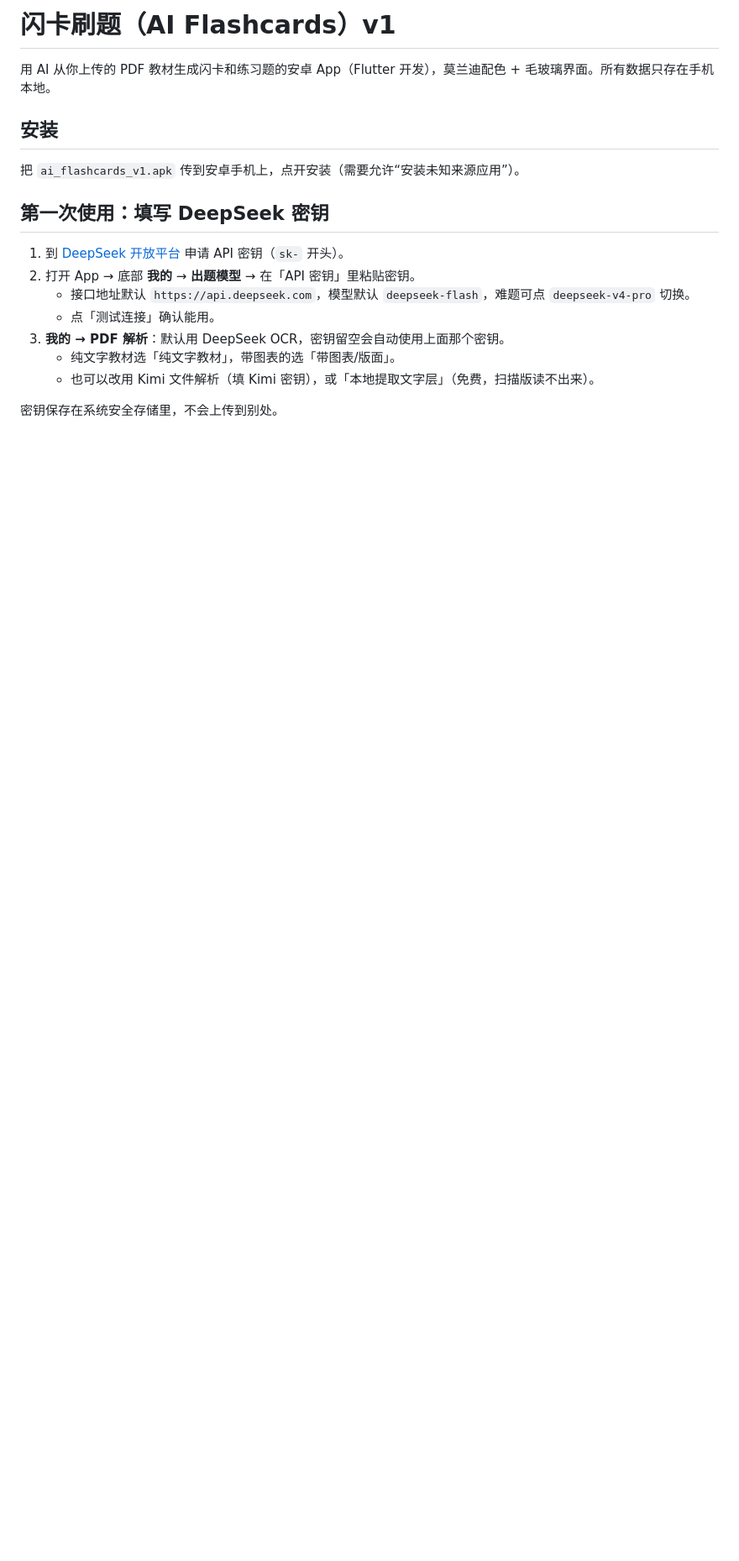
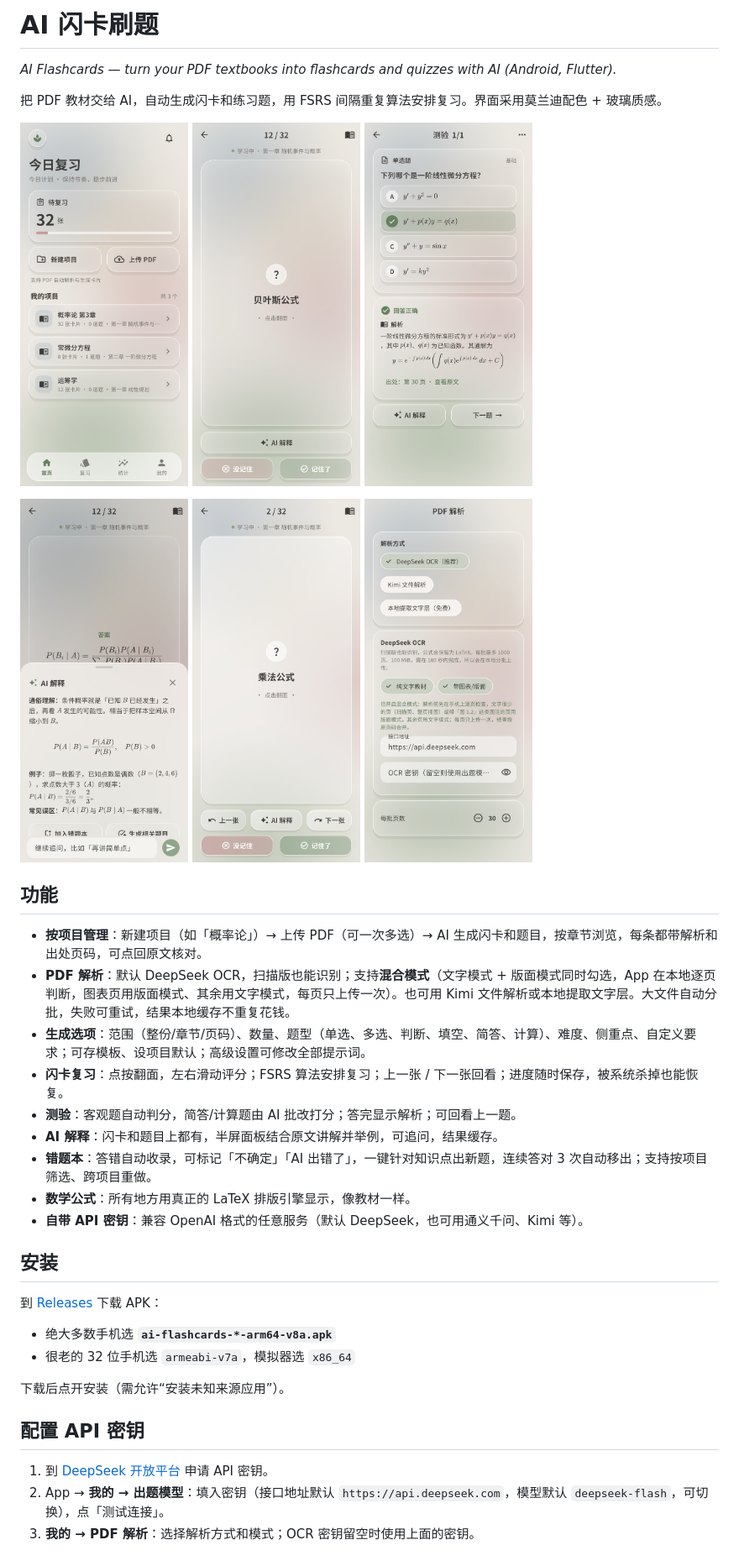
Before and after one commit to HenryHam88/ai-flashcards, a Markdown page: README.md, the part around one of its changes. Shown at 84% size. GitHub-like rendering; pictures changed too: docs/screenshots/13_review_next.png (added), docs/screenshots/1_home.png (added), docs/screenshots/2_flashcard.png (added); blank space fills up the shorter version.

Commit message:
Release signing config, README, MIT license, screenshots

```diff
--- a/README.md
+++ b/README.md
@@ -1,18 +1,40 @@
-# 闪卡刷题（AI Flashcards）v1
+# AI 闪卡刷题
 
-用 AI 从你上传的 PDF 教材生成闪卡和练习题的安卓 App（Flutter 开发），莫兰迪配色 + 毛玻璃界面。所有数据只存在手机本地。
+*AI Flashcards — turn your PDF textbooks into flashcards and quizzes with AI (Android, Flutter).*
+
+把 PDF 教材交给 AI，自动生成闪卡和练习题，用 FSRS 间隔重复算法安排复习。界面采用莫兰迪配色 + 玻璃质感。
+
+<p>
+<img src="docs/screenshots/1_home.png" width="200">
+<img src="docs/screenshots/2_flashcard.png" width="200">
+<img src="docs/screenshots/3_quiz.png" width="200">
+</p>
+<p>
+<img src="docs/screenshots/4_ai_explain.png" width="200">
+<img src="docs/screenshots/13_review_next.png" width="200">
+<img src="docs/screenshots/6_pdf_settings.png" width="200">
+</p>
+
+## 功能
+- **按项目管理**：新建项目（如「概率论」）→ 上传 PDF（可一次多选）→ AI 生成闪卡和题目，按章节浏览，每条都带解析和出处页码，可点回原文核对。
+- **PDF 解析**：默认 DeepSeek OCR，扫描版也能识别；支持**混合模式**（文字模式 + 版面模式同时勾选，App 在本地逐页判断，图表页用版面模式、其余用文字模式，每页只上传一次）。也可用 Kimi 文件解析或本地提取文字层。大文件自动分批，失败可重试，结果本地缓存不重复花钱。
+- **生成选项**：范围（整份/章节/页码）、数量、题型（单选、多选、判断、填空、简答、计算）、难度、侧重点、自定义要求；可存模板、设项目默认；高级设置可修改全部提示词。
+- **闪卡复习**：点按翻面，左右滑动评分；FSRS 算法安排复习；上一张 / 下一张回看；进度随时保存，被系统杀掉也能恢复。
+- **测验**：客观题自动判分，简答/计算题由 AI 批改打分；答完显示解析；可回看上一题。
+- **AI 解释**：闪卡和题目上都有，半屏面板结合原文讲解并举例，可追问，结果缓存。
+- **错题本**：答错自动收录，可标记「不确定」「AI 出错了」，一键针对知识点出新题，连续答对 3 次自动移出；支持按项目筛选、跨项目重做。
+- **数学公式**：所有地方用真正的 LaTeX 排版引擎显示，像教材一样。
+- **自带 API 密钥**：兼容 OpenAI 格式的任意服务（默认 DeepSeek，也可用通义千问、Kimi 等）。
 
 ## 安装
-把 `ai_flashcards_v1.apk` 传到安卓手机上，点开安装（需要允许“安装未知来源应用”）。
+到 [Releases](../../releases) 下载 APK：
+- 绝大多数手机选 **`ai-flashcards-*-arm64-v8a.apk`**
+- 很老的 32 位手机选 `armeabi-v7a`，模拟器选 `x86_64`
 
-## 第一次使用：填写 DeepSeek 密钥
-1. 到 [DeepSeek 开放平台](https://platform.deepseek.com/) 申请 API 密钥（`sk-` 开头）。
-2. 打开 App → 底部 **我的** → **出题模型** → 在「API 密钥」里粘贴密钥。
-   - 接口地址默认 `https://api.deepseek.com`，模型默认 `deepseek-flash`，难题可点 `deepseek-v4-pro` 切换。
-   - 点「测试连接」确认能用。
-3. **我的 → PDF 解析**：默认用 DeepSeek OCR，密钥留空会自动使用上面那个密钥。
-   - 纯文字教材选「纯文字教材」，带图表的选「带图表/版面」。
-   - 也可以改用 Kimi 文件解析（填 Kimi 密钥），或「本地提取文字层」（免费，扫描版读不出来）。
+下载后点开安装（需允许“安装未知来源应用”）。
 
-密钥保存在系统安全存储里，不会上传到别处。
+## 配置 API 密钥
+1. 到 [DeepSeek 开放平台](https://platform.deepseek.com/) 申请 API 密钥。
+2. App → **我的 → 出题模型**：填入密钥（接口地址默认 `https://api.deepseek.com`，模型默认 `deepseek-flash`，可切换），点「测试连接」。
+3. **我的 → PDF 解析**：选择解析方式和模式；OCR 密钥留空时使用上面的密钥。
 
```
Also changed, not shown: other parts of README.md (+24 -11 lines), 4 other files.
